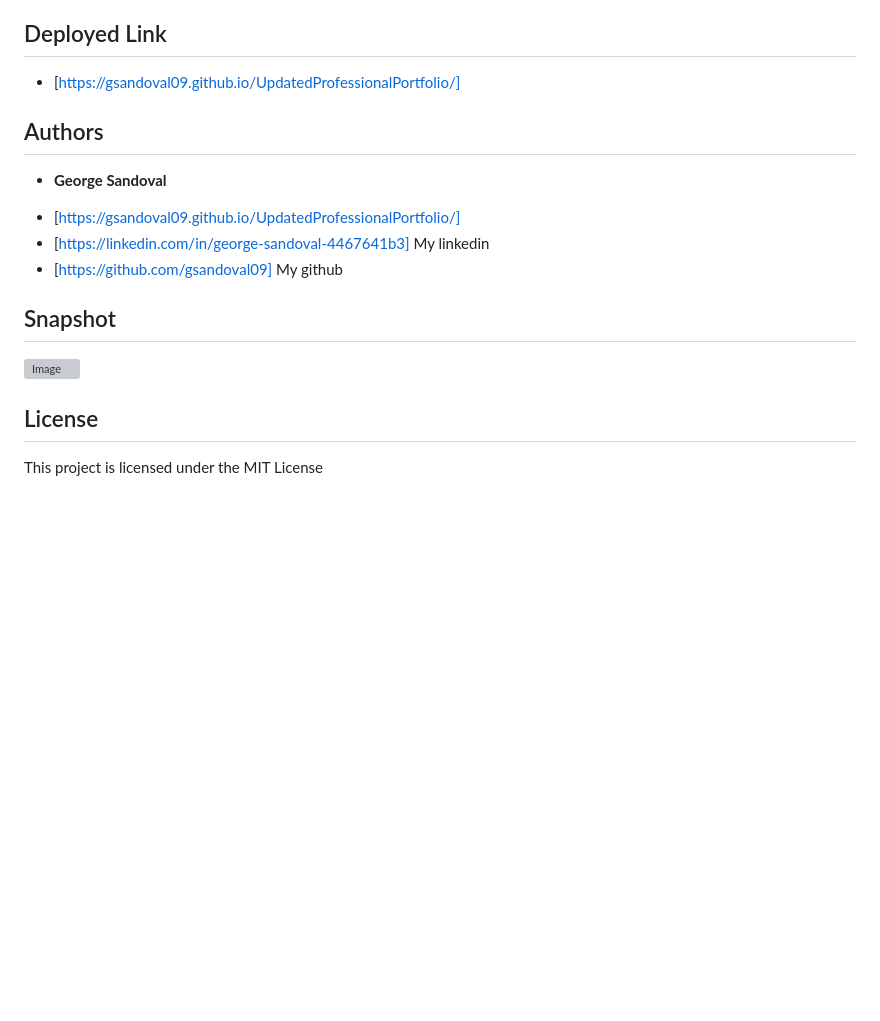
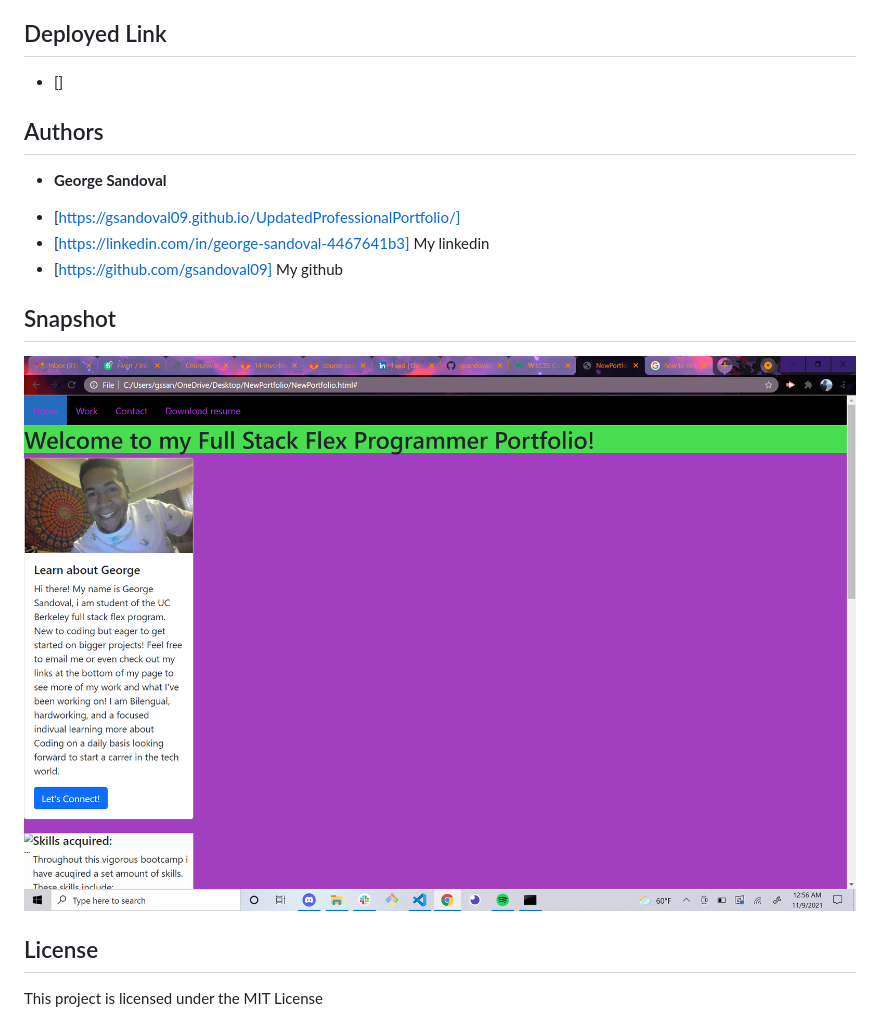
Before and after one commit to gsandoval09/NewPortfolio, a Markdown page: README.md, the part around the change. Rendered like a GitHub page; pictures changed too: screenshot.png (added); blank space fills up the shorter version; grey boxes are pictures that could not be loaded.

Commit message:
last minute touches on readme

```diff
--- a/README.md
+++ b/README.md
@@ -18,7 +18,7 @@ This is an updated version of my past professional portfolio. This new and impor
 
 ## Deployed Link
 
-* [https://gsandoval09.github.io/UpdatedProfessionalPortfolio/]
+* []
 
 
 ## Authors
@@ -31,7 +31,7 @@ This is an updated version of my past professional portfolio. This new and impor
 
 ## Snapshot
 
-![Image]()
+![Image](screenshot.png)
 
 
 
```
Also changed, not shown: 1 other file.
